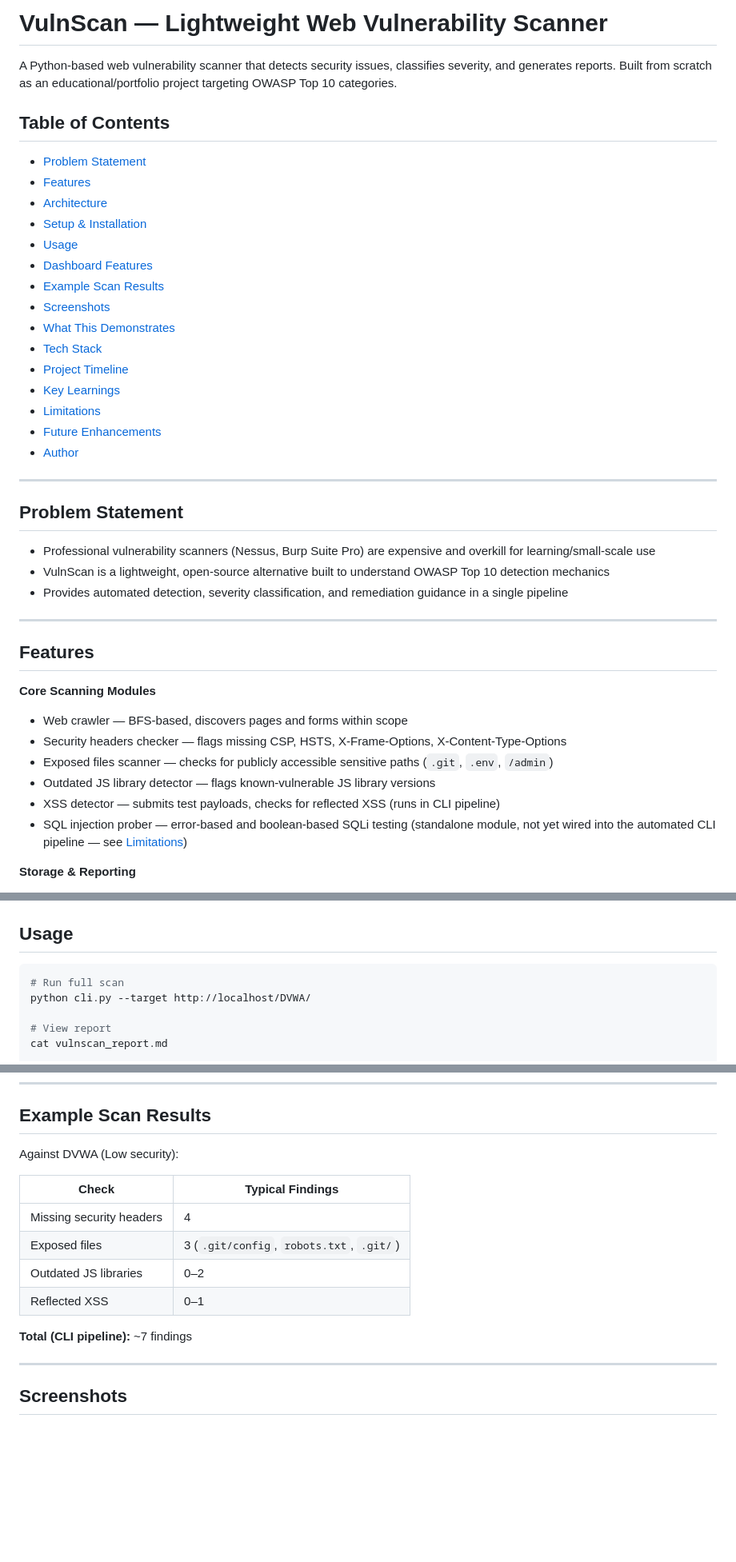
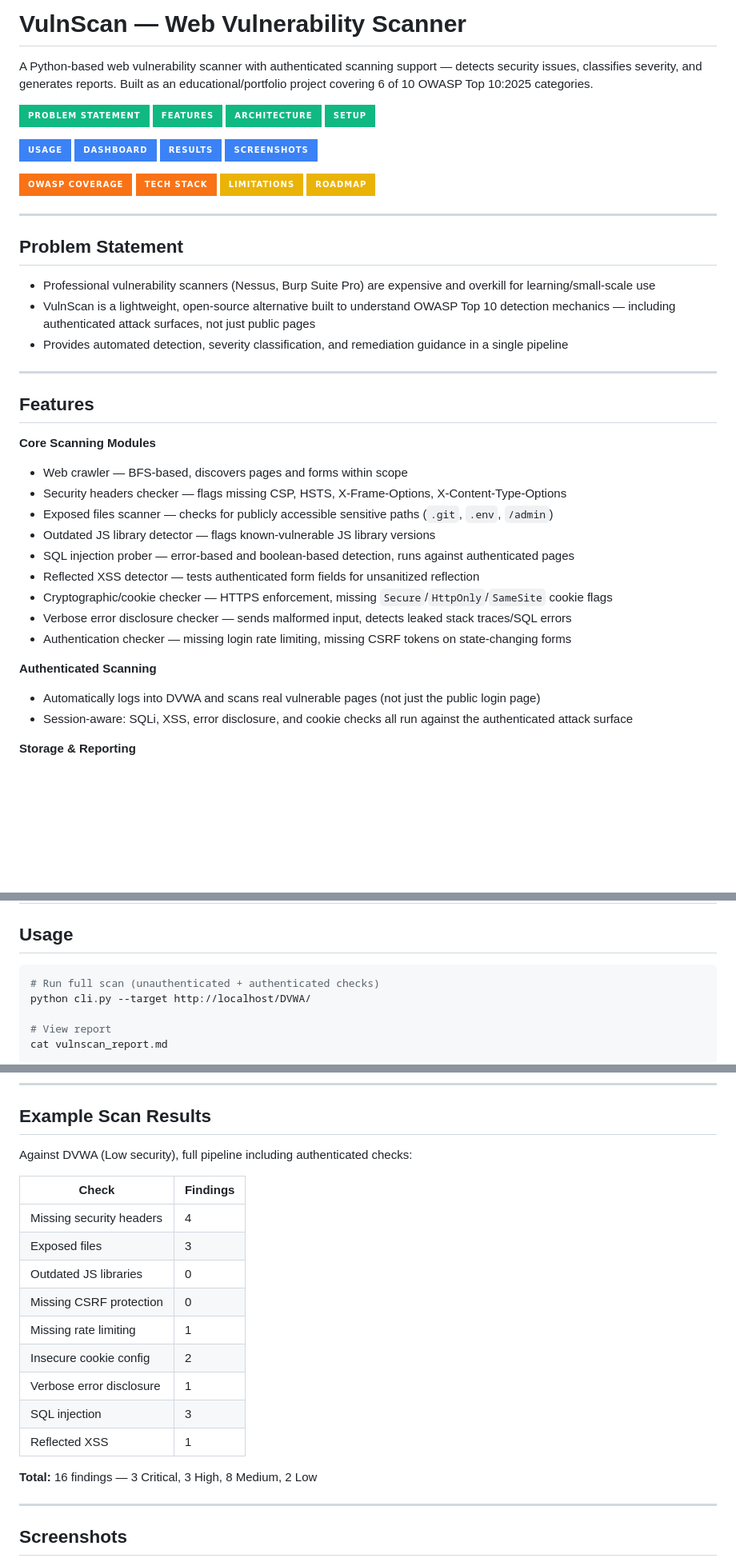
Before and after one commit to rudransh-v/web_vulnscan_project, a Markdown page: README.md, 3 parts joined by grey strips. Shown at 80% size. GitHub-like rendering; badges without logos; blank space fills up the shorter version.

Commit message:
Revise README for clarity and feature updates
Updated README to enhance project description, added authenticated scanning details, and improved OWASP Top 10 coverage explanation.

````diff
--- a/README.md
+++ b/README.md
@@ -1,30 +1,32 @@
-# VulnScan — Lightweight Web Vulnerability Scanner
+# VulnScan — Web Vulnerability Scanner
 
-A Python-based web vulnerability scanner that detects security issues, classifies severity, and generates reports. Built from scratch as an educational/portfolio project targeting OWASP Top 10 categories.
+A Python-based web vulnerability scanner with authenticated scanning support — detects security issues, classifies severity, and generates reports. Built as an educational/portfolio project covering 6 of 10 OWASP Top 10:2025 categories.
 
-## Table of Contents
-- [Problem Statement](#problem-statement)
-- [Features](#features)
-- [Architecture](#architecture)
-- [Setup & Installation](#setup--installation)
-- [Usage](#usage)
-- [Dashboard Features](#dashboard-features)
-- [Example Scan Results](#example-scan-results)
-- [Screenshots](#screenshots)
-- [What This Demonstrates](#what-this-demonstrates)
-- [Tech Stack](#tech-stack)
-- [Project Timeline](#project-timeline)
-- [Key Learnings](#key-learnings)
-- [Limitations](#limitations)
-- [Future Enhancements](#future-enhancements)
-- [Author](#author)
+<p>
+<a href="#problem-statement"><img src="https://img.shields.io/badge/-Problem_Statement-10b981?style=for-the-badge"></a>
+<a href="#features"><img src="https://img.shields.io/badge/-Features-10b981?style=for-the-badge"></a>
+<a href="#architecture"><img src="https://img.shields.io/badge/-Architecture-10b981?style=for-the-badge"></a>
+<a href="#setup--installation"><img src="https://img.shields.io/badge/-Setup-10b981?style=for-the-badge"></a>
+</p>
+<p>
+<a href="#usage"><img src="https://img.shields.io/badge/-Usage-3b82f6?style=for-the-badge"></a>
+<a href="#dashboard-features"><img src="https://img.shields.io/badge/-Dashboard-3b82f6?style=for-the-badge"></a>
+<a href="#example-scan-results"><img src="https://img.shields.io/badge/-Results-3b82f6?style=for-the-badge"></a>
+<a href="#screenshots"><img src="https://img.shields.io/badge/-Screenshots-3b82f6?style=for-the-badge"></a>
+</p>
+<p>
+<a href="#owasp-top-10-coverage"><img src="https://img.shields.io/badge/-OWASP_Coverage-f97316?style=for-the-badge"></a>
+<a href="#tech-stack"><img src="https://img.shields.io/badge/-Tech_Stack-f97316?style=for-the-badge"></a>
+<a href="#limitations"><img src="https://img.shields.io/badge/-Limitations-eab308?style=for-the-badge"></a>
+<a href="#future-enhancements"><img src="https://img.shields.io/badge/-Roadmap-eab308?style=for-the-badge"></a>
+</p>
 
 ---
 
 ## Problem Statement
 
 - Professional vulnerability scanners (Nessus, Burp Suite Pro) are expensive and overkill for learning/small-scale use
-- VulnScan is a lightweight, open-source alternative built to understand OWASP Top 10 detection mechanics
+- VulnScan is a lightweight, open-source alternative built to understand OWASP Top 10 detection mechanics — including authenticated attack surfaces, not just public pages
 - Provides automated detection, severity classification, and remediation guidance in a single pipeline
 
 ---
@@ -36,8 +38,15 @@ A Python-based web vulnerability scanner that detects security issues, classifie
 - Security headers checker — flags missing CSP, HSTS, X-Frame-Options, X-Content-Type-Options
 - Exposed files scanner — checks for publicly accessible sensitive paths (`.git`, `.env`, `/admin`)
 - Outdated JS library detector — flags known-vulnerable JS library versions
-- XSS detector — submits test payloads, checks for reflected XSS (runs in CLI pipeline)
-- SQL injection prober — error-based and boolean-based SQLi testing (standalone module, not yet wired into the automated CLI pipeline — see [Limitations](#limitations))
+- SQL injection prober — error-based and boolean-based detection, runs against authenticated pages
+- Reflected XSS detector — tests authenticated form fields for unsanitized reflection
+- Cryptographic/cookie checker — HTTPS enforcement, missing `Secure`/`HttpOnly`/`SameSite` cookie flags
+- Verbose error disclosure checker — sends malformed input, detects leaked stack traces/SQL errors
+- Authentication checker — missing login rate limiting, missing CSRF tokens on state-changing forms
+
+**Authenticated Scanning**
+- Automatically logs into DVWA and scans real vulnerable pages (not just the public login page)
+- Session-aware: SQLi, XSS, error disclosure, and cookie checks all run against the authenticated attack surface
 
 **Storage & Reporting**
 - SQLite database — persistent findings, queryable by severity/type
@@ -91,7 +102,7 @@ pip install requests beautifulsoup4 flask reportlab
 ## Usage
 
 ```bash
-# Run full scan
+# Run full scan (unauthenticated + authenticated checks)
 python cli.py --target http://localhost/DVWA/
 
 # View report
@@ -116,16 +127,21 @@ python dashboard/app.py
 
 ## Example Scan Results
 
-Against DVWA (Low security):
+Against DVWA (Low security), full pipeline including authenticated checks:
 
-| Check | Typical Findings |
+| Check | Findings |
 |---|---|
 | Missing security headers | 4 |
-| Exposed files | 3 (`.git/config`, `robots.txt`, `.git/`) |
-| Outdated JS libraries | 0–2 |
-| Reflected XSS | 0–1 |
+| Exposed files | 3 |
+| Outdated JS libraries | 0 |
+| Missing CSRF protection | 0 |
+| Missing rate limiting | 1 |
+| Insecure cookie config | 2 |
+| Verbose error disclosure | 1 |
+| SQL injection | 3 |
+| Reflected XSS | 1 |
 
-**Total (CLI pipeline):** ~7 findings
+**Total:** 16 findings — 3 Critical, 3 High, 8 Medium, 2 Low
 
 ---
 
````
Also changed, not shown: other parts of README.md (+36 -27 lines).
